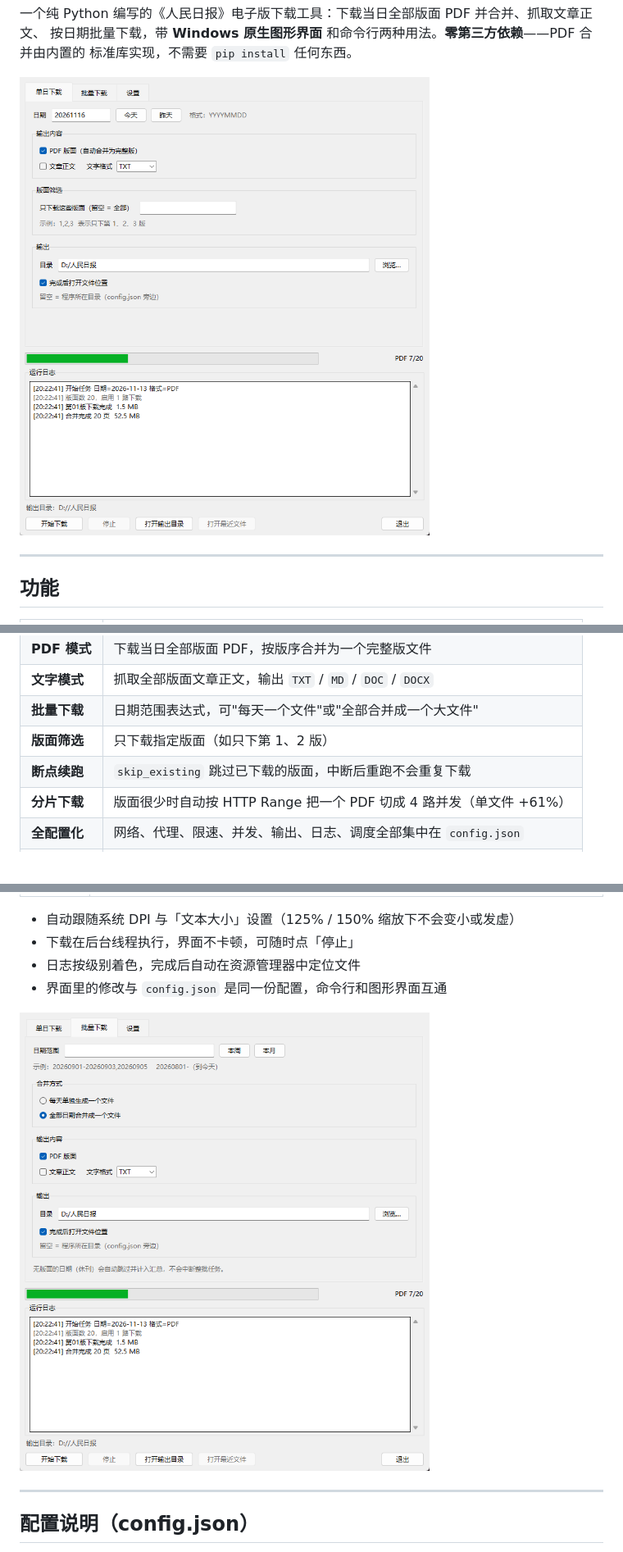
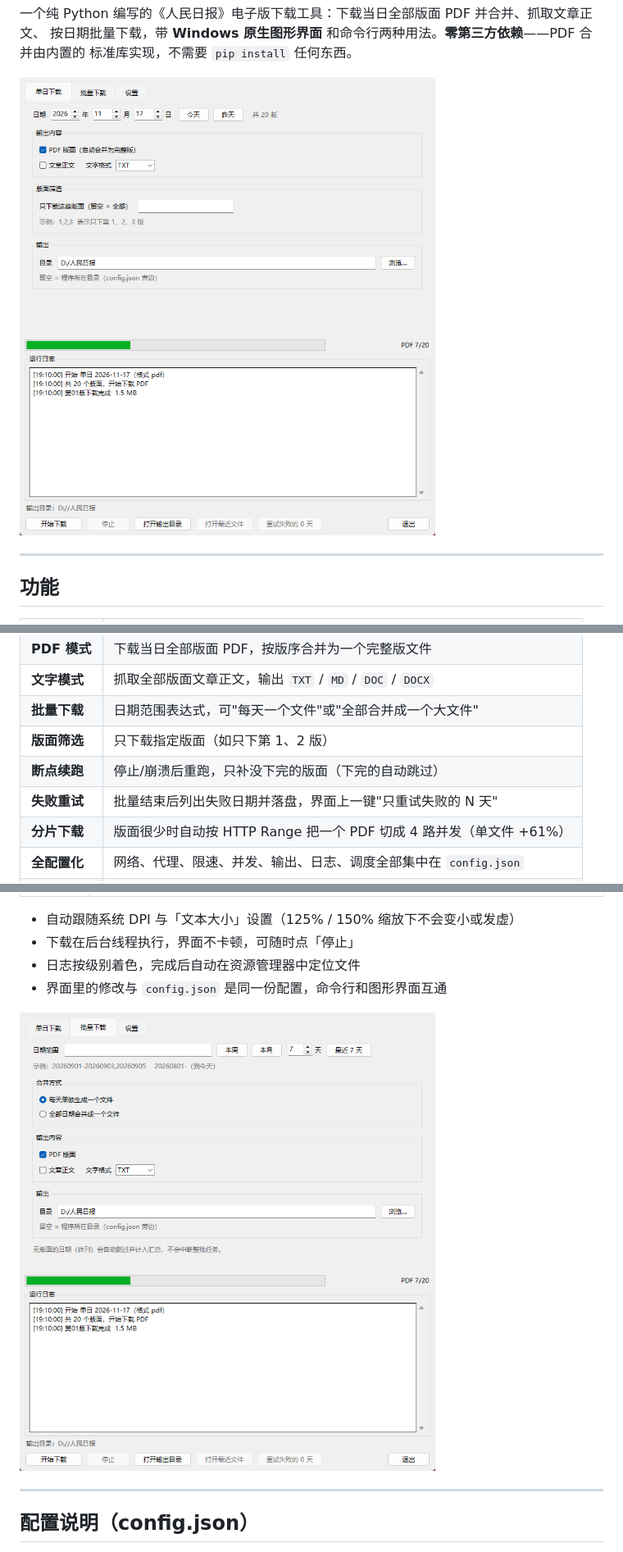
Before and after one commit to zfy273/renminribao-downloader, a Markdown page: README.md, 3 parts joined by grey strips. Shown at 82% size. GitHub-like rendering; pictures changed too: docs/screenshot-batch.png, docs/screenshot-single.png.

```diff
--- a/README.md
+++ b/README.md
@@ -26,7 +26,8 @@
 | **文字模式** | 抓取全部版面文章正文，输出 `TXT` / `MD` / `DOC` / `DOCX` |
 | **批量下载** | 日期范围表达式，可"每天一个文件"或"全部合并成一个大文件" |
 | **版面筛选** | 只下载指定版面（如只下第 1、2 版） |
-| **断点续跑** | `skip_existing` 跳过已下载的版面，中断后重跑不会重复下载 |
+| **断点续跑** | 停止/崩溃后重跑，只补没下完的版面（下完的自动跳过） |
+| **失败重试** | 批量结束后列出失败日期并落盘，界面上一键"只重试失败的 N 天" |
 | **分片下载** | 版面很少时自动按 HTTP Range 把一个 PDF 切成 4 路并发（单文件 +61%） |
 | **全配置化** | 网络、代理、限速、并发、输出、日志、调度全部集中在 `config.json` |
 | **零依赖** | 只用标准库；`pypdf` 仅作为处理特殊 PDF 时的可选回退 |
```
Also changed, not shown: other parts of README.md (+35 -1 lines), docs/README_EN.md (+37 -2 lines), docs/screenshot-settings.png, 4 other files.
